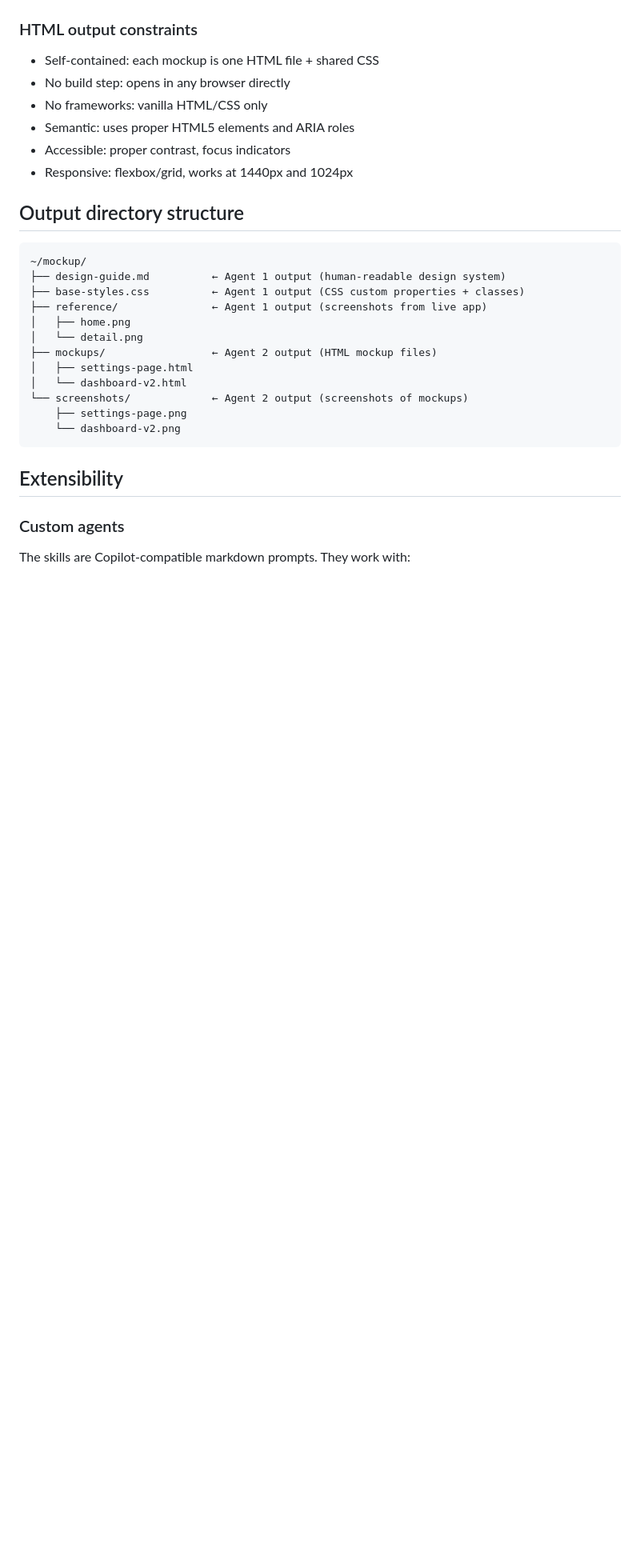
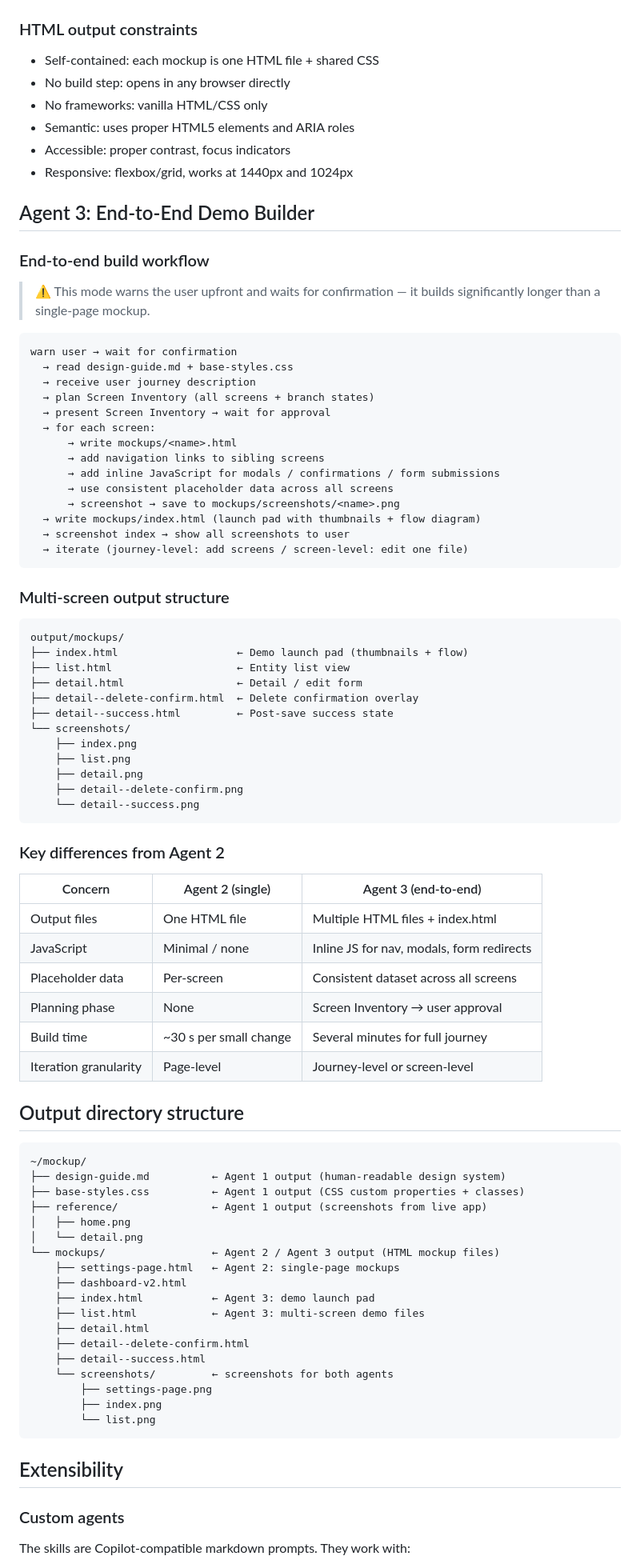
Before and after one commit to falloutxAY/mockup-builder, a Markdown page: docs/architecture.md, the part around one of its changes. Shown at 80% size. Rendered like a GitHub page; blank space fills up the shorter version.

````diff
--- a/docs/architecture.md
+++ b/docs/architecture.md
@@ -101,6 +101,58 @@ receive user requirements
 - Accessible: proper contrast, focus indicators
 - Responsive: flexbox/grid, works at 1440px and 1024px
 
+
+## Agent 3: End-to-End Demo Builder
+
+### End-to-end build workflow
+
+> ⚠️ This mode warns the user upfront and waits for confirmation — it builds significantly longer than a single-page mockup.
+
+```
+warn user → wait for confirmation
+  → read design-guide.md + base-styles.css
+  → receive user journey description
+  → plan Screen Inventory (all screens + branch states)
+  → present Screen Inventory → wait for approval
+  → for each screen:
+      → write mockups/<name>.html
+      → add navigation links to sibling screens
+      → add inline JavaScript for modals / confirmations / form submissions
+      → use consistent placeholder data across all screens
+      → screenshot → save to mockups/screenshots/<name>.png
+  → write mockups/index.html (launch pad with thumbnails + flow diagram)
+  → screenshot index → show all screenshots to user
+  → iterate (journey-level: add screens / screen-level: edit one file)
+```
+
+### Multi-screen output structure
+
+```
+output/mockups/
+├── index.html                   ← Demo launch pad (thumbnails + flow)
+├── list.html                    ← Entity list view
+├── detail.html                  ← Detail / edit form
+├── detail--delete-confirm.html  ← Delete confirmation overlay
+├── detail--success.html         ← Post-save success state
+└── screenshots/
+    ├── index.png
+    ├── list.png
+    ├── detail.png
+    ├── detail--delete-confirm.png
+    └── detail--success.png
+```
+
+### Key differences from Agent 2
+
+| Concern              | Agent 2 (single)          | Agent 3 (end-to-end)                        |
+|----------------------|---------------------------|---------------------------------------------|
+| Output files         | One HTML file             | Multiple HTML files + index.html            |
+| JavaScript           | Minimal / none            | Inline JS for nav, modals, form redirects   |
+| Placeholder data     | Per-screen                | Consistent dataset across all screens       |
+| Planning phase       | None                      | Screen Inventory → user approval            |
+| Build time           | ~30 s per small change    | Several minutes for full journey            |
+| Iteration granularity| Page-level                | Journey-level or screen-level               |
+
 ## Output directory structure
 
 ```
@@ -110,12 +162,18 @@ receive user requirements
 ├── reference/               ← Agent 1 output (screenshots from live app)
 │   ├── home.png
 │   └── detail.png
-├── mockups/                 ← Agent 2 output (HTML mockup files)
-│   ├── settings-page.html
-│   └── dashboard-v2.html
-└── screenshots/             ← Agent 2 output (screenshots of mockups)
-    ├── settings-page.png
-    └── dashboard-v2.png
+└── mockups/                 ← Agent 2 / Agent 3 output (HTML mockup files)
+    ├── settings-page.html   ← Agent 2: single-page mockups
+    ├── dashboard-v2.html
+    ├── index.html           ← Agent 3: demo launch pad
+    ├── list.html            ← Agent 3: multi-screen demo files
+    ├── detail.html
+    ├── detail--delete-confirm.html
+    ├── detail--success.html
+    └── screenshots/         ← screenshots for both agents
+        ├── settings-page.png
+        ├── index.png
+        └── list.png
 ```
 
 ## Extensibility
````
Also changed, not shown: other parts of docs/architecture.md (+3 -3 lines), README.md (+58 -9 lines), skills/mockup-end2end/SKILL.md (added, +232 -0 lines).
